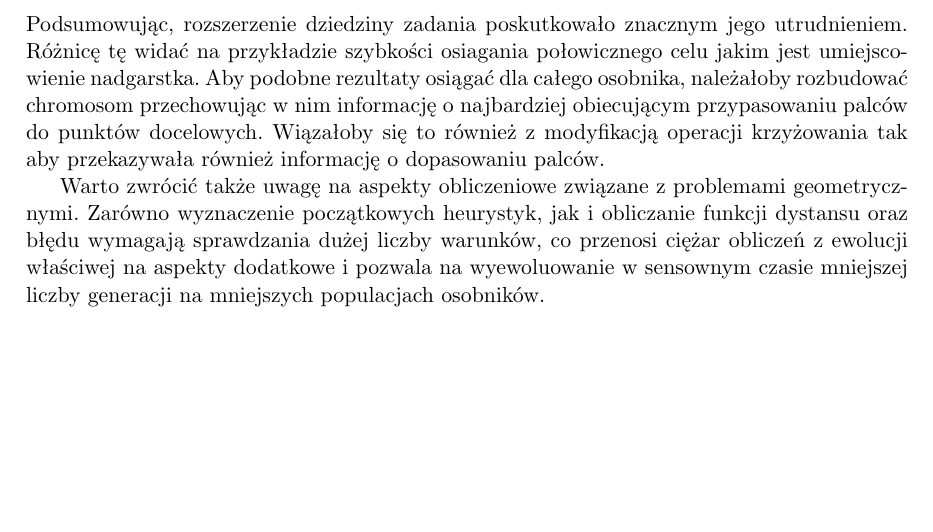
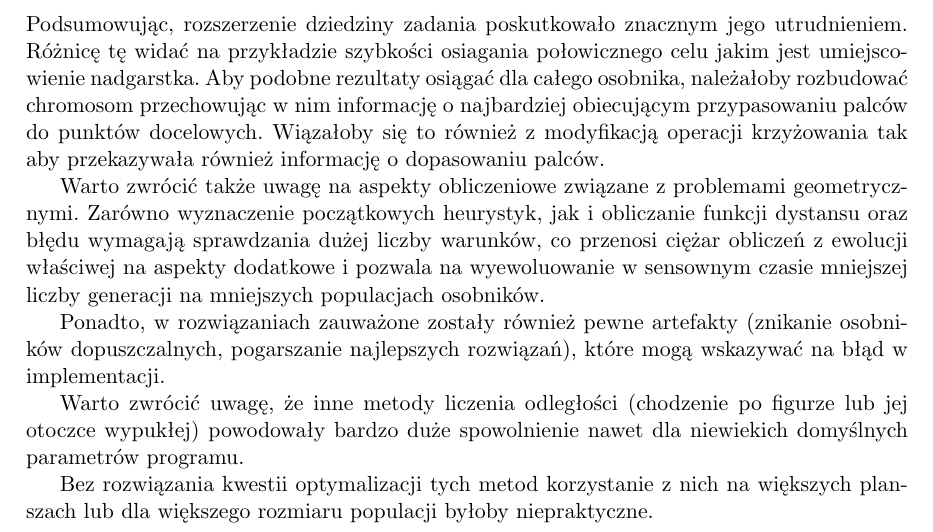
Before and after one commit to katameru/Inverse-Kinematics-ii, a LaTeX document (Documentation/Documentation.tex): part of page 7 of 7 before the commit and part of page 7 of 8 after it, cut so that both start at the same text, the shorter picture padded with empty space. Compiled offline with pdfLaTeX; a LaTeX package or settings file that is missing is left out.

Commit message:
Good enough.

```diff
--- a/Documentation/Documentation.tex
+++ b/Documentation/Documentation.tex
@@ -191,6 +191,12 @@ Podsumowując, rozszerzenie dziedziny zadania poskutkowało znacznym jego utrudn
 
 Warto zwrócić także uwagę na aspekty obliczeniowe związane z problemami geometrycznymi. Zarówno wyznaczenie początkowych heurystyk, jak i obliczanie funkcji dystansu oraz błędu wymagają sprawdzania dużej liczby warunków, co przenosi ciężar obliczeń z ewolucji właściwej na aspekty dodatkowe i pozwala na wyewoluowanie w sensownym czasie mniejszej liczby generacji na mniejszych populacjach osobników.
 
+Ponadto, w rozwiązaniach zauważone zostały również pewne artefakty (znikanie osobników dopuszczalnych, pogarszanie najlepszych rozwiązań), które mogą wskazywać na błąd w implementacji.
+
+Warto zwrócić uwagę, że inne metody liczenia odległości (chodzenie po figurze lub jej otoczce wypukłej) powodowały bardzo duże spowolnienie nawet dla niewiekich domyślnych parametrów programu.
+
+Bez rozwiązania kwestii optymalizacji tych metod korzystanie z nich na większych planszach lub dla większego rozmiaru populacji byłoby niepraktyczne.
+
 \begin{thebibliography}{1}
 	\bibitem{PFI} Patryk Filipiak, {\it Optymalizacja ewolucyjna z predykcją w dynamicznym problemie kinematyki odwrotnej}. Wrocław, Seminarium ZMN IIUWr 2011.
 \end{thebibliography}
```
